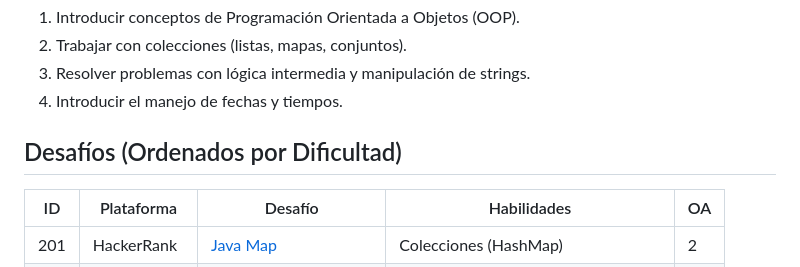
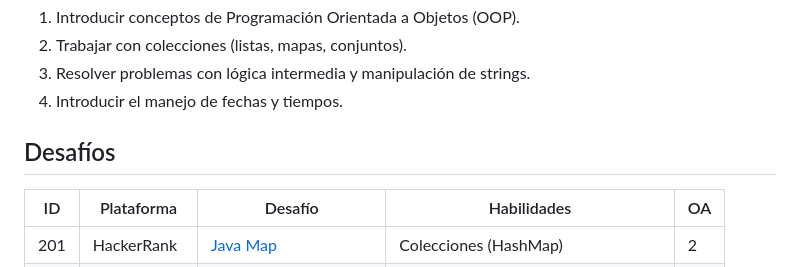
Before and after one commit to Laboratoria/hsbc-camp, a Markdown page: Modulo_2_Intermediate.md, the part around the change. Drawn GitHub-style.

Commit message:
Fix section title

```diff
--- a/Modulo_2_Intermediate.md
+++ b/Modulo_2_Intermediate.md
@@ -6,7 +6,7 @@
 3. Resolver problemas con lógica intermedia y manipulación de strings.
 4. Introducir el manejo de fechas y tiempos.
 
-## Desafíos (Ordenados por Dificultad)
+## Desafíos
 
 | ID  | Plataforma    | Desafío                                                                                     | Habilidades                                   | OA  |
 |-----|---------------|---------------------------------------------------------------------------------------------|-----------------------------------------------|-----|
```
